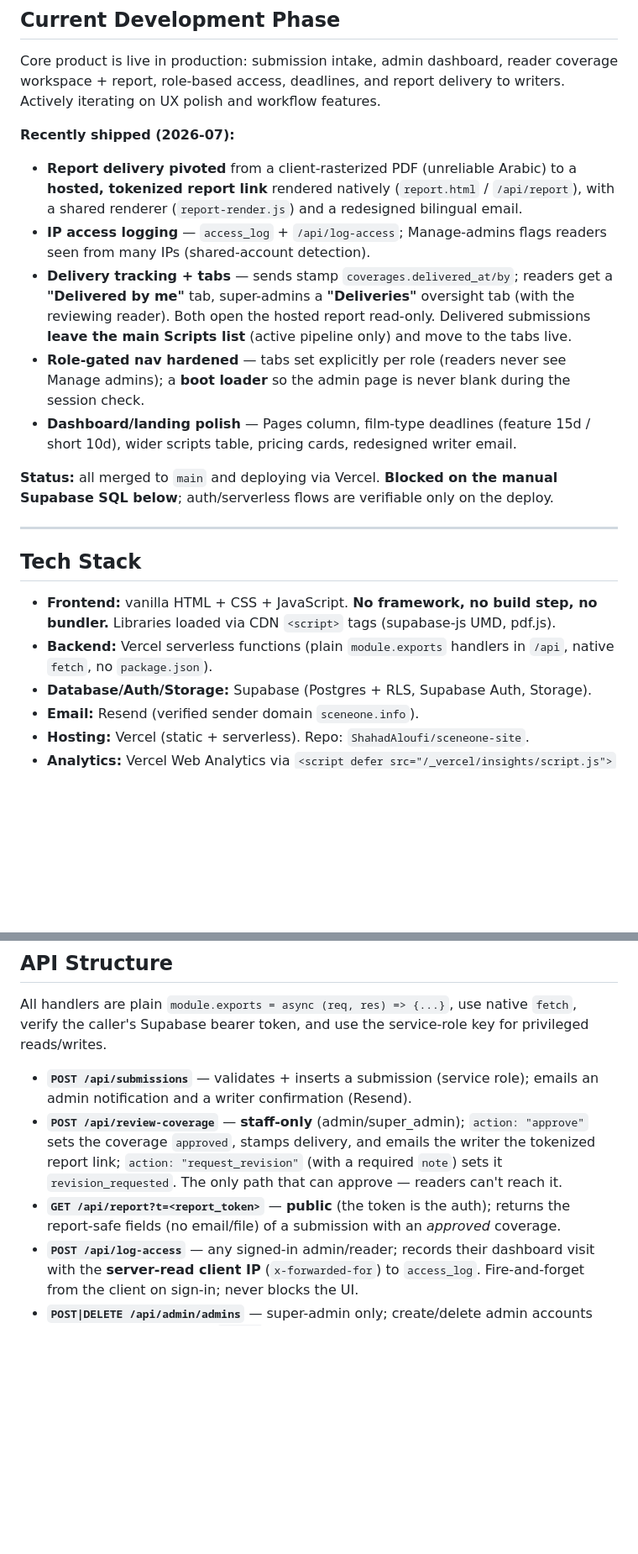
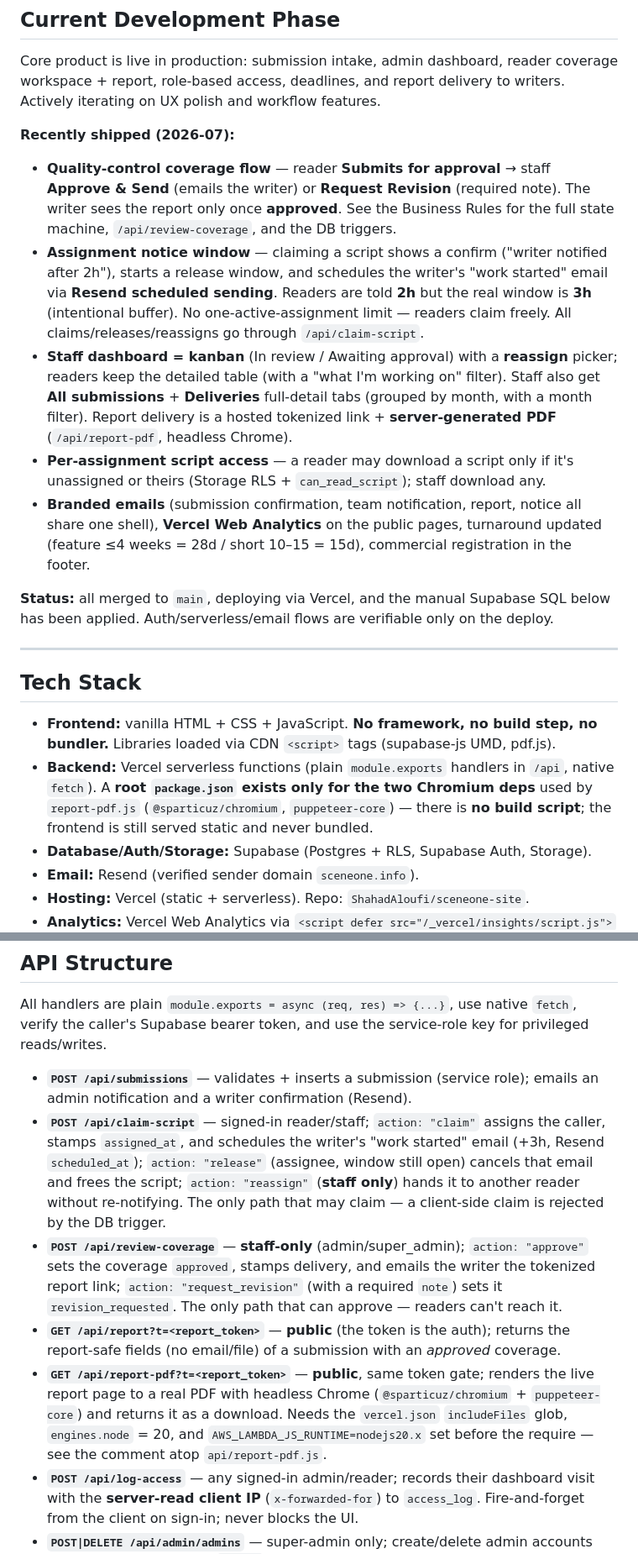
Before and after one commit to ShahadAloufi/sceneone-site, a Markdown page: CLAUDE.md, 2 parts joined by grey strips. Shown at 84% size. Rendered like a GitHub page; blank space fills up the shorter version.

Commit message:
Refresh CLAUDE.md to current state
- Rewrite "Recently shipped" for the QC coverage flow, the assignment
  notice window (2h told / 3h real), the kanban + detail tabs, per-assignment
  script access, branded emails, analytics, and the updated turnaround; mark
  the SQL as applied (no longer blocked).
- API list + detailed API Structure now include claim-script and report-pdf,
  with the report-pdf Vercel setup notes.
- Note the root package.json exists for the two Chromium deps (still no build).
- Add the assignment-window columns (assigned_at / notice_email_id /
  writer_notified_at) to the submissions overview.

Co-Authored-By: Claude Opus 4.8 <noreply@anthropic.com>

```diff
--- a/CLAUDE.md
+++ b/CLAUDE.md
@@ -28,22 +28,28 @@ coverage workspace + report, role-based access, deadlines, and report delivery t
 writers. Actively iterating on UX polish and workflow features.
 
 **Recently shipped (2026-07):**
-- **Report delivery pivoted** from a client-rasterized PDF (unreliable Arabic) to a
-  **hosted, tokenized report link** rendered natively (`report.html` / `/api/report`),
-  with a shared renderer (`report-render.js`) and a redesigned bilingual email.
-- **IP access logging** — `access_log` + `/api/log-access`; Manage-admins flags
-  readers seen from many IPs (shared-account detection).
-- **Delivery tracking + tabs** — sends stamp `coverages.delivered_at/by`; readers get
-  a **"Delivered by me"** tab, super-admins a **"Deliveries"** oversight tab (with the
-  reviewing reader). Both open the hosted report read-only. Delivered submissions
-  **leave the main Scripts list** (active pipeline only) and move to the tabs live.
-- **Role-gated nav hardened** — tabs set explicitly per role (readers never see Manage
-  admins); a **boot loader** so the admin page is never blank during the session check.
-- **Dashboard/landing polish** — Pages column, film-type deadlines (feature 15d /
-  short 10d), wider scripts table, pricing cards, redesigned writer email.
+- **Quality-control coverage flow** — reader **Submits for approval** → staff
+  **Approve & Send** (emails the writer) or **Request Revision** (required note). The
+  writer sees the report only once **approved**. See the Business Rules for the full
+  state machine, `/api/review-coverage`, and the DB triggers.
+- **Assignment notice window** — claiming a script shows a confirm ("writer notified
+  after 2h"), starts a release window, and schedules the writer's "work started" email
+  via **Resend scheduled sending**. Readers are told **2h** but the real window is
+  **3h** (intentional buffer). No one-active-assignment limit — readers claim freely.
+  All claims/releases/reassigns go through `/api/claim-script`.
+- **Staff dashboard = kanban** (In review / Awaiting approval) with a **reassign**
+  picker; readers keep the detailed table (with a "what I'm working on" filter). Staff
+  also get **All submissions** + **Deliveries** full-detail tabs (grouped by month,
+  with a month filter). Report delivery is a hosted tokenized link + **server-generated
+  PDF** (`/api/report-pdf`, headless Chrome).
+- **Per-assignment script access** — a reader may download a script only if it's
+  unassigned or theirs (Storage RLS + `can_read_script`); staff download any.
+- **Branded emails** (submission confirmation, team notification, report, notice all
+  share one shell), **Vercel Web Analytics** on the public pages, turnaround updated
+  (feature ≤4 weeks = 28d / short 10–15 = 15d), commercial registration in the footer.
 
-**Status:** all merged to `main` and deploying via Vercel. **Blocked on the manual
-Supabase SQL below**; auth/serverless flows are verifiable only on the deploy.
+**Status:** all merged to `main`, deploying via Vercel, and the manual Supabase SQL
+below has been applied. Auth/serverless/email flows are verifiable only on the deploy.
 
 ---
 
@@ -52,7 +58,9 @@ Supabase SQL below**; auth/serverless flows are verifiable only on the deploy.
 - **Frontend:** vanilla HTML + CSS + JavaScript. **No framework, no build step,
   no bundler.** Libraries loaded via CDN `<script>` tags (supabase-js UMD, pdf.js).
 - **Backend:** Vercel serverless functions (plain `module.exports` handlers in
-  `/api`, native `fetch`, no `package.json`).
+  `/api`, native `fetch`). A **root `package.json` exists only for the two Chromium
+  deps** used by `report-pdf.js` (`@sparticuz/chromium`, `puppeteer-core`) — there is
+  **no build script**; the frontend is still served static and never bundled.
 - **Database/Auth/Storage:** Supabase (Postgres + RLS, Supabase Auth, Storage).
 - **Email:** Resend (verified sender domain `sceneone.info`).
 - **Hosting:** Vercel (static + serverless). Repo: `ShahadAloufi/sceneone-site`.
@@ -461,12 +474,23 @@ All handlers are plain `module.exports = async (req, res) => {...}`, use native
 privileged reads/writes.
 - **`POST /api/submissions`** — validates + inserts a submission (service role);
   emails an admin notification and a writer confirmation (Resend).
+- **`POST /api/claim-script`** — signed-in reader/staff; `action: "claim"` assigns the
+  caller, stamps `assigned_at`, and schedules the writer's "work started" email (+3h,
+  Resend `scheduled_at`); `action: "release"` (assignee, window still open) cancels
+  that email and frees the script; `action: "reassign"` (**staff only**) hands it to
+  another reader without re-notifying. The only path that may claim — a client-side
+  claim is rejected by the DB trigger.
 - **`POST /api/review-coverage`** — **staff-only** (admin/super_admin); `action:
   "approve"` sets the coverage `approved`, stamps delivery, and emails the writer the
   tokenized report link; `action: "request_revision"` (with a required `note`) sets it
   `revision_requested`. The only path that can approve — readers can't reach it.
 - **`GET /api/report?t=<report_token>`** — **public** (the token is the auth); returns
   the report-safe fields (no email/file) of a submission with an *approved* coverage.
+- **`GET /api/report-pdf?t=<report_token>`** — **public**, same token gate; renders the
+  live report page to a real PDF with headless Chrome (`@sparticuz/chromium` +
+  `puppeteer-core`) and returns it as a download. Needs the `vercel.json`
+  `includeFiles` glob, `engines.node` = 20, and `AWS_LAMBDA_JS_RUNTIME=nodejs20.x` set
+  before the require — see the comment atop `api/report-pdf.js`.
 - **`POST /api/log-access`** — any signed-in admin/reader; records their dashboard
   visit with the **server-read client IP** (`x-forwarded-for`) to `access_log`.
   Fire-and-forget from the client on sign-in; never blocks the UI.
```
Also changed, not shown: other parts of CLAUDE.md (+8 -3 lines).
